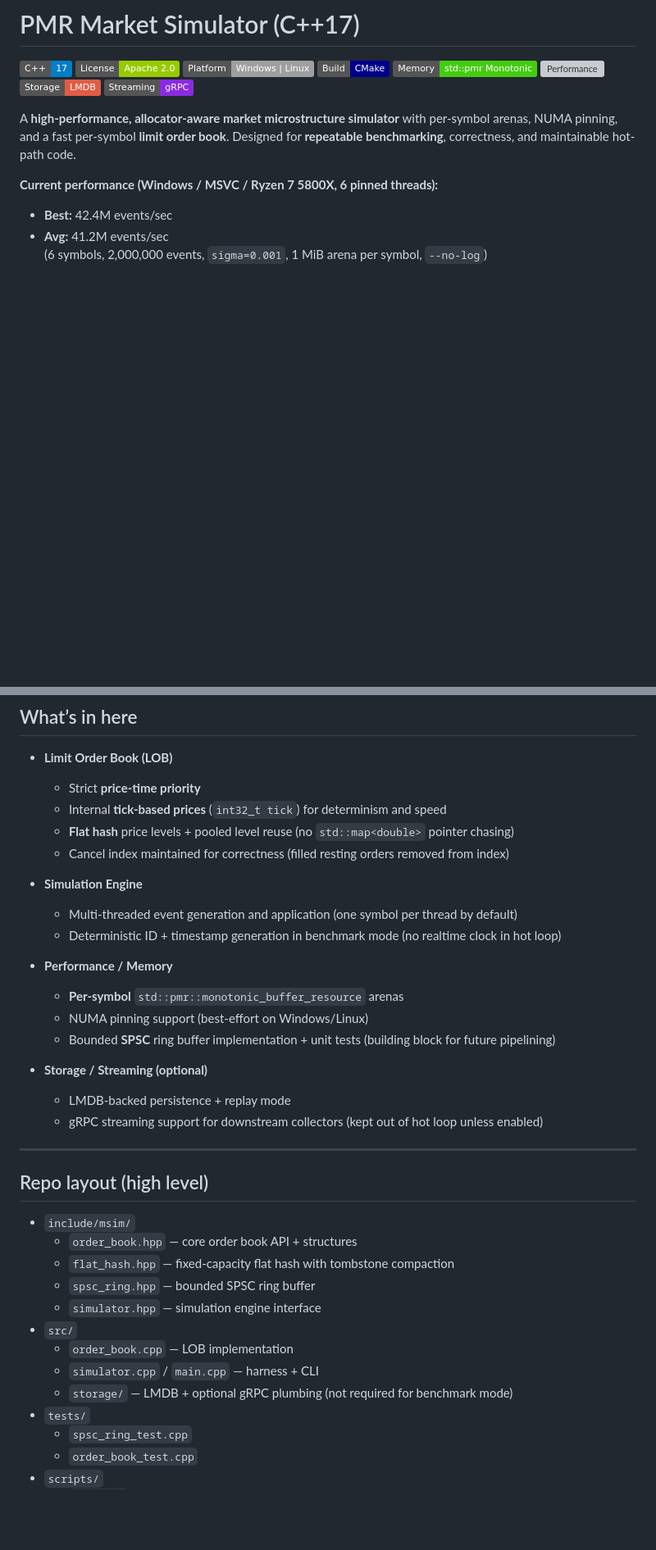
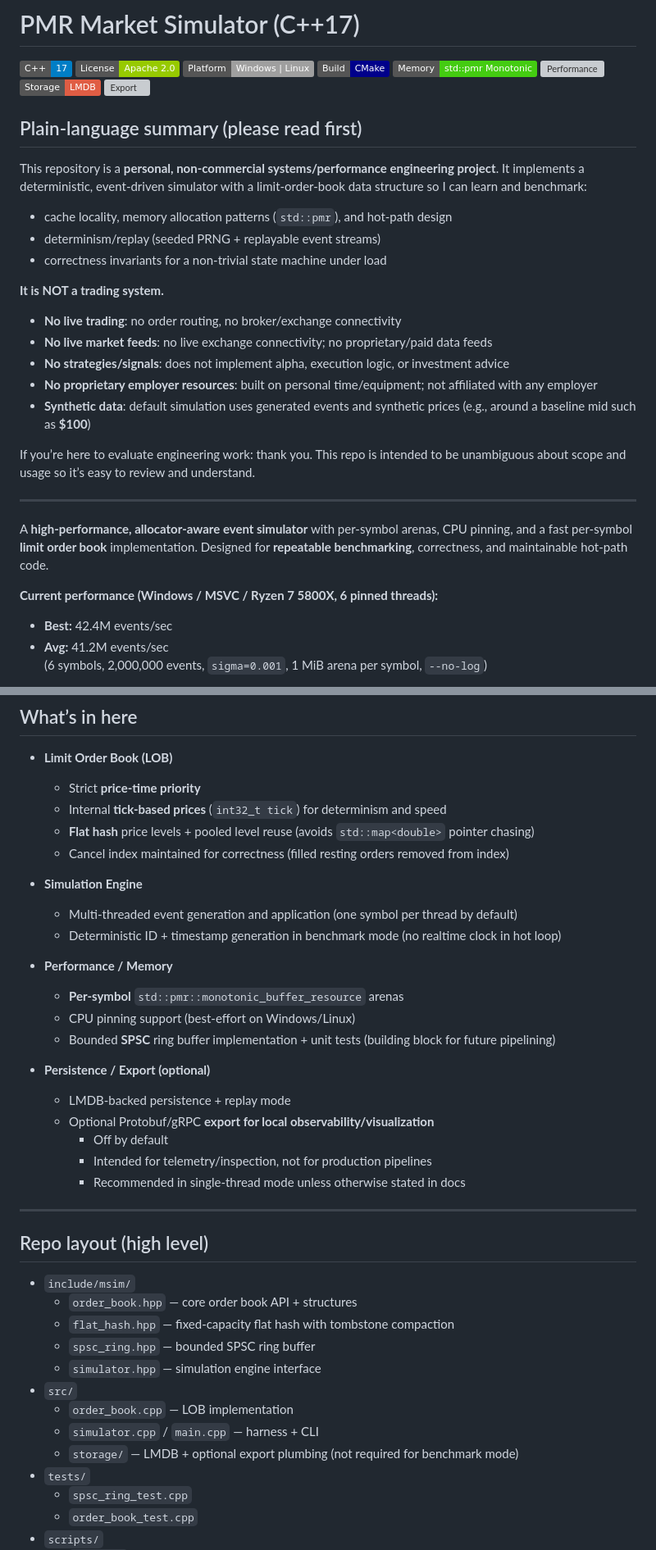
Before and after one commit to ngstokes-code/pmr-market-simulator, a Markdown page: README.md, 2 parts joined by grey strips. Shown at 82% size. GitHub-like rendering; badges without logos; blank space fills up the shorter version; grey boxes are pictures that could not be loaded.

```diff
--- a/README.md
+++ b/README.md
@@ -7,9 +7,28 @@
 ![Arena](https://img.shields.io/badge/Memory-std%3A%3Apmr%20Monotonic-success.svg)
 ![Performance](https://img.shields.io/badge/Throughput-~42M%20ev%2Fs%20(6T%20pinned)-brightgreen.svg)
 ![Storage](https://img.shields.io/badge/Storage-LMDB-critical.svg)
-![Streaming](https://img.shields.io/badge/Streaming-gRPC-blueviolet.svg)
+![Export](https://img.shields.io/badge/Export-Optional%20(gRPC%2FProto)-blueviolet.svg)
 
-A **high-performance, allocator-aware market microstructure simulator** with per-symbol arenas, NUMA pinning, and a fast per-symbol **limit order book**. Designed for **repeatable benchmarking**, correctness, and maintainable hot-path code.
+## Plain-language summary (please read first)
+
+This repository is a **personal, non-commercial systems/performance engineering project**. It implements a deterministic, event-driven simulator with a limit-order-book data structure so I can learn and benchmark:
+
+- cache locality, memory allocation patterns (`std::pmr`), and hot-path design
+- determinism/replay (seeded PRNG + replayable event streams)
+- correctness invariants for a non-trivial state machine under load
+
+**It is NOT a trading system.**
+- **No live trading**: no order routing, no broker/exchange connectivity
+- **No live market feeds**: no live exchange connectivity; no proprietary/paid data feeds
+- **No strategies/signals**: does not implement alpha, execution logic, or investment advice
+- **No proprietary employer resources**: built on personal time/equipment; not affiliated with any employer
+- **Synthetic data**: default simulation uses generated events and synthetic prices (e.g., around a baseline mid such as **$100**)
+
+If you’re here to evaluate engineering work: thank you. This repo is intended to be unambiguous about scope and usage so it’s easy to review and understand.
+
+---
+
+A **high-performance, allocator-aware event simulator** with per-symbol arenas, CPU pinning, and a fast per-symbol **limit order book** implementation. Designed for **repeatable benchmarking**, correctness, and maintainable hot-path code.
 
 **Current performance (Windows / MSVC / Ryzen 7 5800X, 6 pinned threads):**
 - **Best:** 42.4M events/sec
@@ -25,7 +44,7 @@ A **high-performance, allocator-aware market microstructure simulator** with per
 - **Limit Order Book (LOB)**
   - Strict **price-time priority**
   - Internal **tick-based prices** (`int32_t tick`) for determinism and speed
-  - **Flat hash** price levels + pooled level reuse (no `std::map<double>` pointer chasing)
+  - **Flat hash** price levels + pooled level reuse (avoids `std::map<double>` pointer chasing)
   - Cancel index maintained for correctness (filled resting orders removed from index)
 
 - **Simulation Engine**
@@ -34,12 +53,15 @@ A **high-performance, allocator-aware market microstructure simulator** with per
 
 - **Performance / Memory**
   - **Per-symbol** `std::pmr::monotonic_buffer_resource` arenas
-  - NUMA pinning support (best-effort on Windows/Linux)
+  - CPU pinning support (best-effort on Windows/Linux)
   - Bounded **SPSC** ring buffer implementation + unit tests (building block for future pipelining)
 
-- **Storage / Streaming (optional)**
+- **Persistence / Export (optional)**
   - LMDB-backed persistence + replay mode
-  - gRPC streaming support for downstream collectors (kept out of hot loop unless enabled)
+  - Optional Protobuf/gRPC **export for local observability/visualization**
+    - Off by default
+    - Intended for telemetry/inspection, not for production pipelines
+    - Recommended in single-thread mode unless otherwise stated in docs
 
 ---
 
@@ -53,7 +75,7 @@ A **high-performance, allocator-aware market microstructure simulator** with per
 - `src/`
   - `order_book.cpp` — LOB implementation
   - `simulator.cpp` / `main.cpp` — harness + CLI
-  - `storage/` — LMDB + optional gRPC plumbing (not required for benchmark mode)
+  - `storage/` — LMDB + optional export plumbing (not required for benchmark mode)
 - `tests/`
   - `spsc_ring_test.cpp`
   - `order_book_test.cpp`
```
Also changed, not shown: other parts of README.md (+34 -22 lines).
